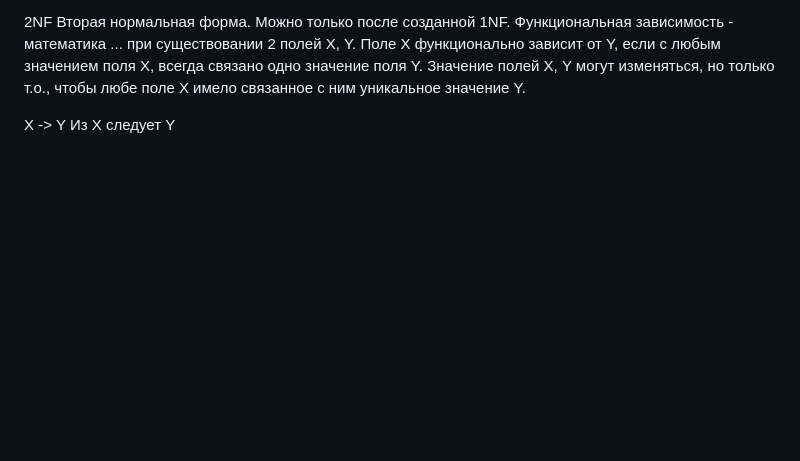
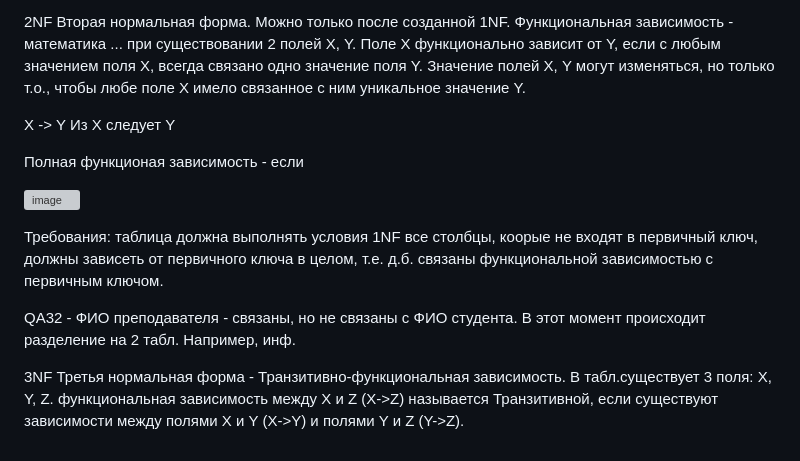
Before and after one commit to SvetlanaLukyano/My-repo, a Markdown page: БАЗЫ ДАННЫХ.md, the part around the change. Drawn GitHub-style; blank space fills up the shorter version; grey boxes are pictures that could not be loaded.

```diff
--- a/БАЗЫ ДАННЫХ.md
+++ b/БАЗЫ ДАННЫХ.md
@@ -575,3 +575,20 @@ Foreign Key
 
 Х -> Y
 Из Х следует Y
+
+Полная функционая зависимость - если
+
+![image](https://github.com/user-attachments/assets/4642699b-9d85-4fa5-b1a8-b015d708d6b1)
+
+
+Требования:
+таблица должна выполнять условия 1NF
+все столбцы, коорые не входят в первичный ключ, должны зависеть от первичного ключа в целом, т.е. д.б. связаны функциональной зависимостью с первичным ключом.
+
+QA32 - ФИО преподавателя - связаны, но не связаны с ФИО студента.
+В этот момент происходит разделение на 2 табл.
+Например, инф.
+
+3NF Третья нормальная форма - Транзитивно-функциональная зависимость.
+В табл.существует 3 поля: Х, Y, Z.
+функциональная зависимость между Х и Z (X->Z) называется Транзитивной, если существуют зависимости между полями Х и Y (X->Y) и полями Y и Z (Y->Z).
```
